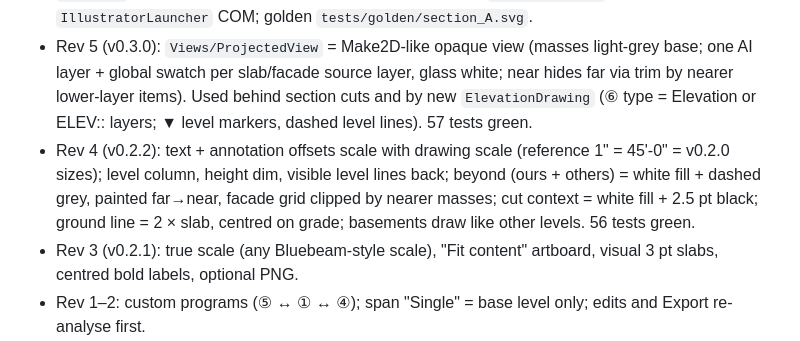
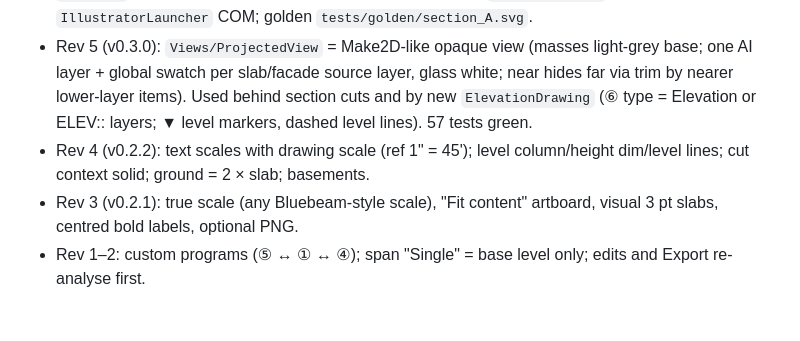
Before and after one commit to WUChunya/Testing-Projects, a Markdown page: docs/PROGRESS.md, the part around the change. GitHub-like rendering; blank space fills up the shorter version.

Commit message:
Trim PROGRESS to 40 lines
Co-Authored-By: Claude Opus 5.5 <noreply@anthropic.com>
Claude-Session: https://claude.ai/code/session_01NGhY4RMJ7MQbhkN9y72p2V

```diff
--- a/docs/PROGRESS.md
+++ b/docs/PROGRESS.md
@@ -9,9 +9,7 @@ Update at the end of every session: keep ≤40 lines total, newest first. Replac
 - Rev 5 (v0.3.0): `Views/ProjectedView` = Make2D-like opaque view (masses light-grey base; one AI layer + global swatch per
   slab/facade source layer, glass white; near hides far via trim by nearer lower-layer items). Used behind section cuts and by
   new `ElevationDrawing` (⑥ type = Elevation or ELEV:: layers; ▼ level markers, dashed level lines). 57 tests green.
-- Rev 4 (v0.2.2): text + annotation offsets scale with drawing scale (reference 1" = 45'-0" = v0.2.0 sizes); level column, height dim,
-  visible level lines back; beyond (ours + others) = white fill + dashed grey, painted far→near, facade grid clipped by nearer masses;
-  cut context = white fill + 2.5 pt black; ground line = 2 × slab, centred on grade; basements draw like other levels. 56 tests green.
+- Rev 4 (v0.2.2): text scales with drawing scale (ref 1" = 45'); level column/height dim/level lines; cut context solid; ground = 2 × slab; basements.
 - Rev 3 (v0.2.1): true scale (any Bluebeam-style scale), "Fit content" artboard, visual 3 pt slabs, centred bold labels, optional PNG.
 - Rev 1–2: custom programs (⑤ ↔ ① ↔ ④); span "Single" = base level only; edits and Export re-analyse first.
 - Windows (user): installs from a user folder; T1 ✓ T3 ✓ T4 ✓; Core reproduces the user's areas.csv. Env: apt dotnet-sdk-8.0, pip rhino3dm, `RollForward=Major`, node 22.
```
